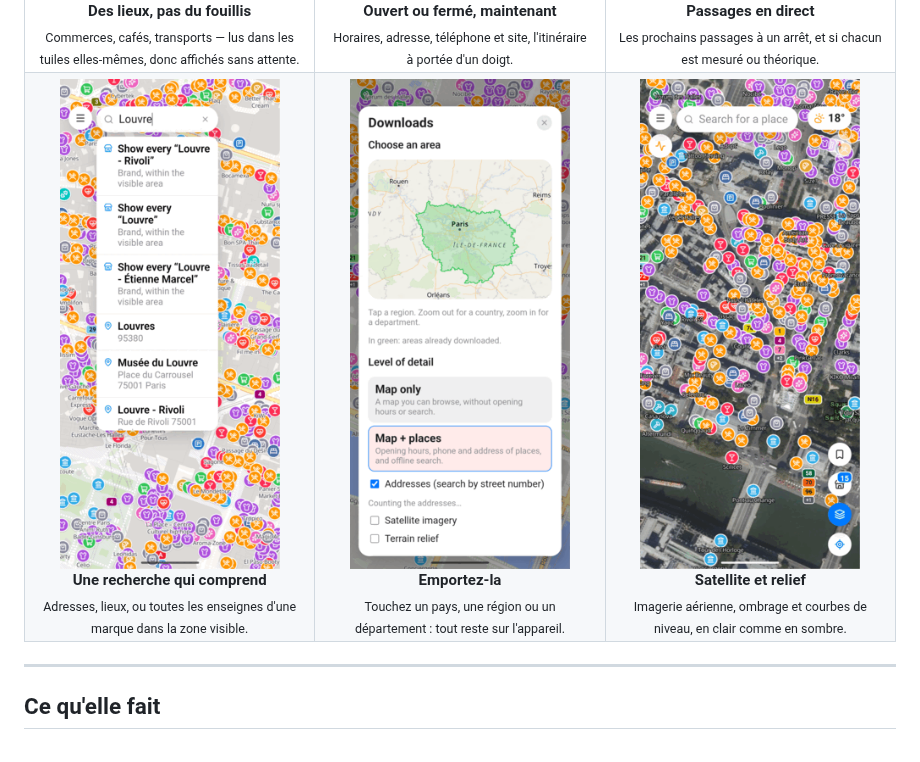
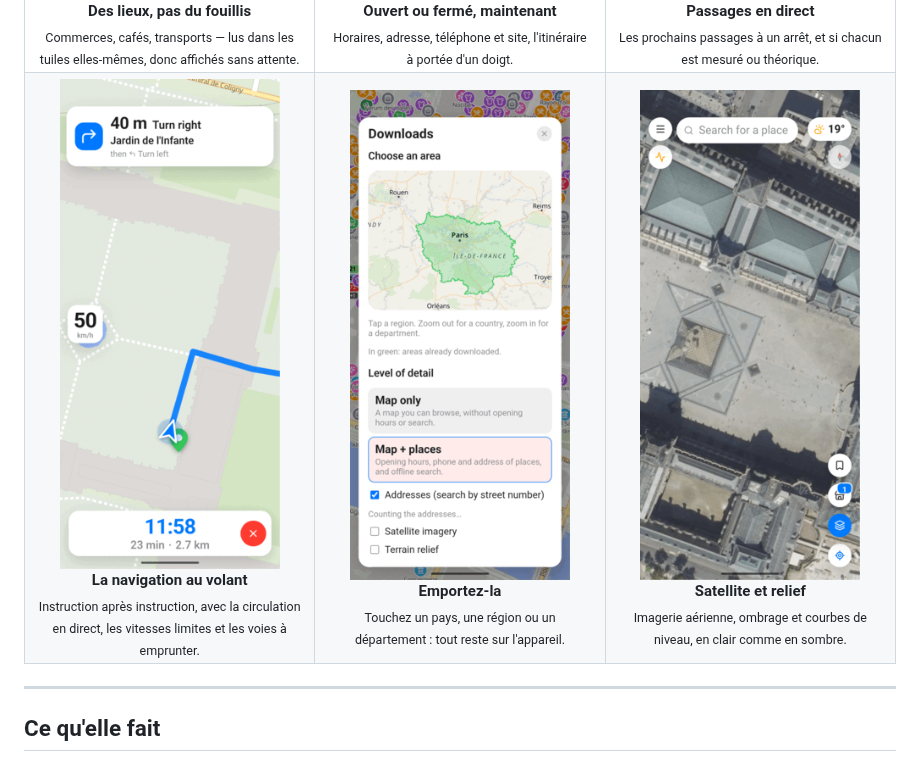
Before and after one commit to Gris-S/my-osm, a Markdown page: README.fr.md, the part around the change. Drawn GitHub-style; pictures changed too: docs/screenshots/04-navigation.png (added), docs/screenshots/04-search.png (deleted), docs/screenshots/06-satellite.png.

```diff
--- a/README.fr.md
+++ b/README.fr.md
@@ -53,9 +53,9 @@ encore.
 </tr>
 <tr>
 <td width="33%" align="center">
-<img src="docs/screenshots/04-search.png" width="220" alt="Résultats de recherche"><br>
-<b>Une recherche qui comprend</b><br>
-<sub>Adresses, lieux, ou toutes les enseignes d'une marque dans la zone visible.</sub>
+<img src="docs/screenshots/04-navigation.png" width="220" alt="Navigation voiture pas à pas"><br>
+<b>La navigation au volant</b><br>
+<sub>Instruction après instruction, avec la circulation en direct, les vitesses limites et les voies à emprunter.</sub>
 </td>
 <td width="33%" align="center">
 <img src="docs/screenshots/05-offline.png" width="220" alt="Téléchargement d'une zone hors ligne"><br>
```
Also changed, not shown: README.md (+3 -3 lines).
